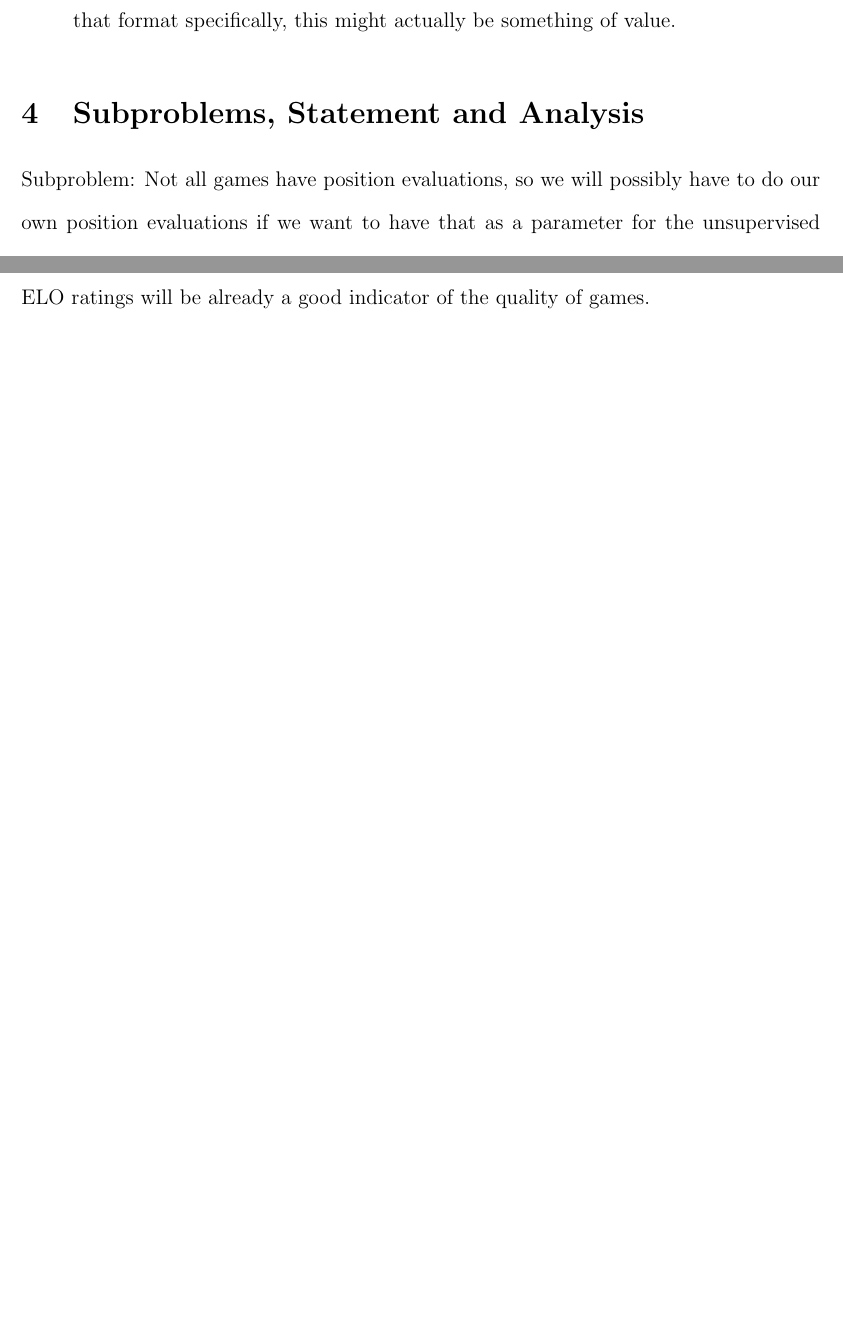
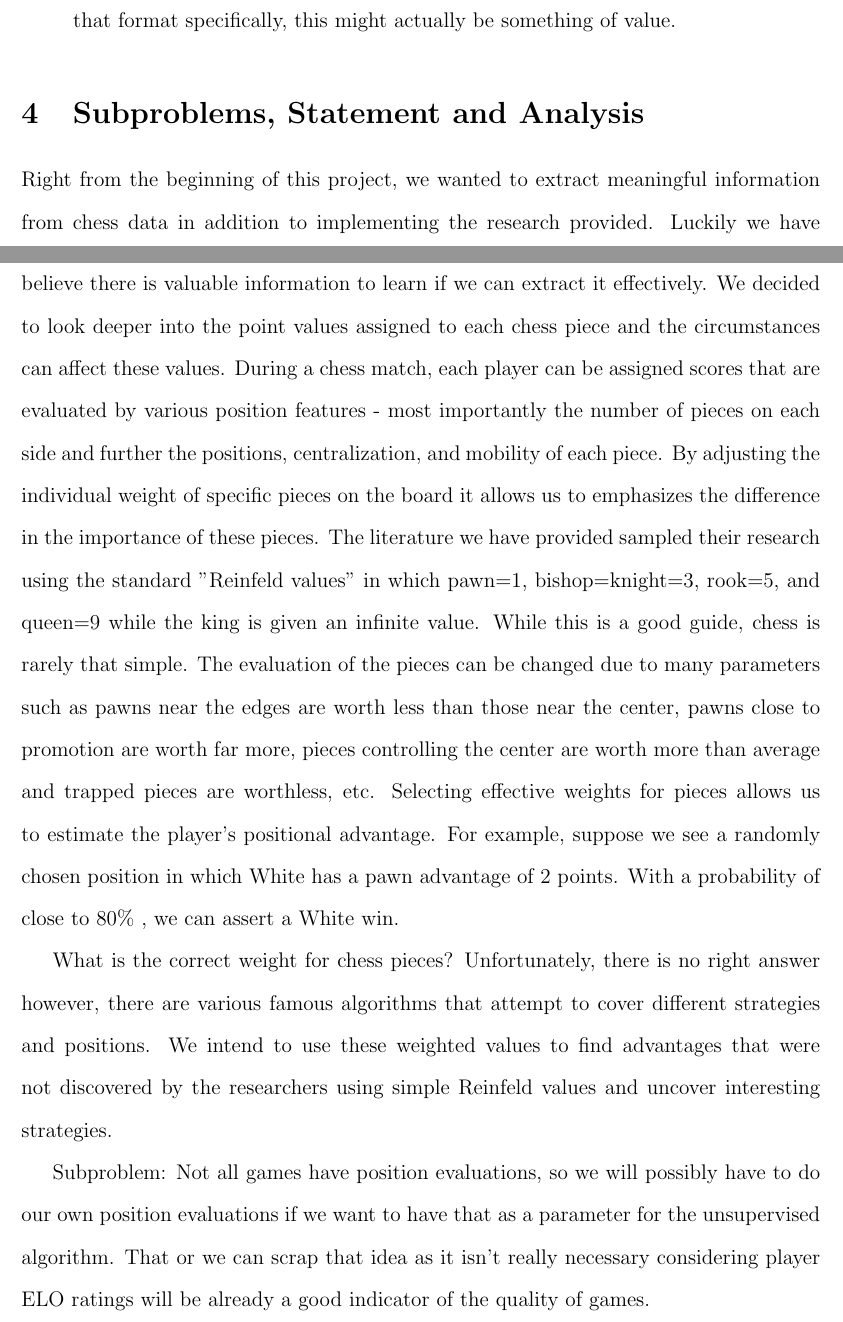
Before and after one commit to BetterBelle/ChessAnalysisML, a LaTeX document (ProgressReport/progress_report_DC_SP.tex): two parts of pages 3 and 4 of 4 before the commit and two parts of pages 3 and 4 of 5 after it, joined at a grey line, cut so that both start at the same text, the shorter picture padded with empty space. Compiled offline with pdfLaTeX.

Commit message:
Adding point value info

```diff
--- a/ProgressReport/progress_report_DC_SP.tex
+++ b/ProgressReport/progress_report_DC_SP.tex
@@ -55,7 +55,13 @@
 
     \section{Subproblems, Statement and Analysis}
 
+    Right from the beginning of this project, we wanted to extract meaningful information from chess data in addition to implementing the research provided. Luckily we have access to over 1.5 billion records of chess games played by people all around the world. We believe there is valuable information to learn if we can extract it effectively. We decided to look deeper into the point values assigned to each chess piece and the circumstances can affect these values. During a chess match, each player can be assigned scores that are evaluated by various position features - most importantly the number of pieces on each side and further the positions, centralization, and mobility of each piece. By adjusting the individual weight of specific pieces on the board it allows us to emphasizes the difference in the importance of these pieces. The literature we have provided sampled their research using the standard "Reinfeld values" in which pawn=1, bishop=knight=3, rook=5, and queen=9 while the king is given an infinite value. While this is a good guide, chess is rarely that simple. The evaluation of the pieces can be changed due to many parameters such as pawns near the edges are worth less than those near the center, pawns close to promotion are worth far more, pieces controlling the center are worth more than average and trapped pieces are worthless, etc. Selecting effective weights for pieces allows us to estimate the player's positional advantage. For example, suppose we see a randomly chosen position in which White has a pawn advantage of 2 points. With a probability of close to 80\% , we can assert a White win.
+
+    What is the correct weight for chess pieces? Unfortunately, there is no right answer however, there are various famous algorithms that attempt to cover different strategies and positions. We intend to use these weighted values to find advantages that were not discovered by the researchers using simple Reinfeld values and uncover interesting strategies.
+
+
     Subproblem: Not all games have position evaluations, so we will possibly have to do our own position evaluations if we want to have that as a parameter for the unsupervised algorithm. That or we can scrap that idea as it isn't really necessary considering player ELO ratings will be already a good indicator of the quality of games.
+
 
     \section{Algorithmic Sketch, Illustration of Solution}
 
```
